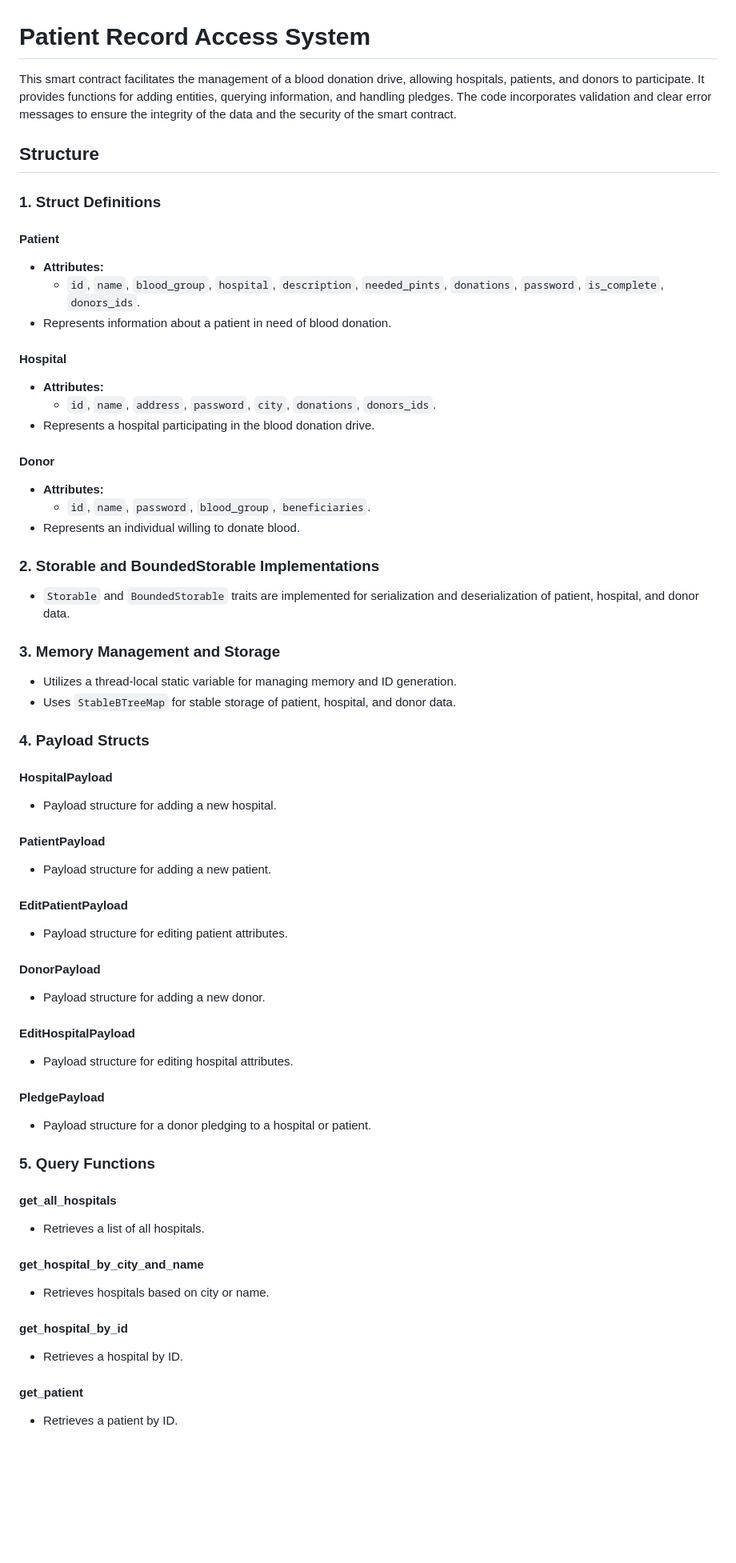
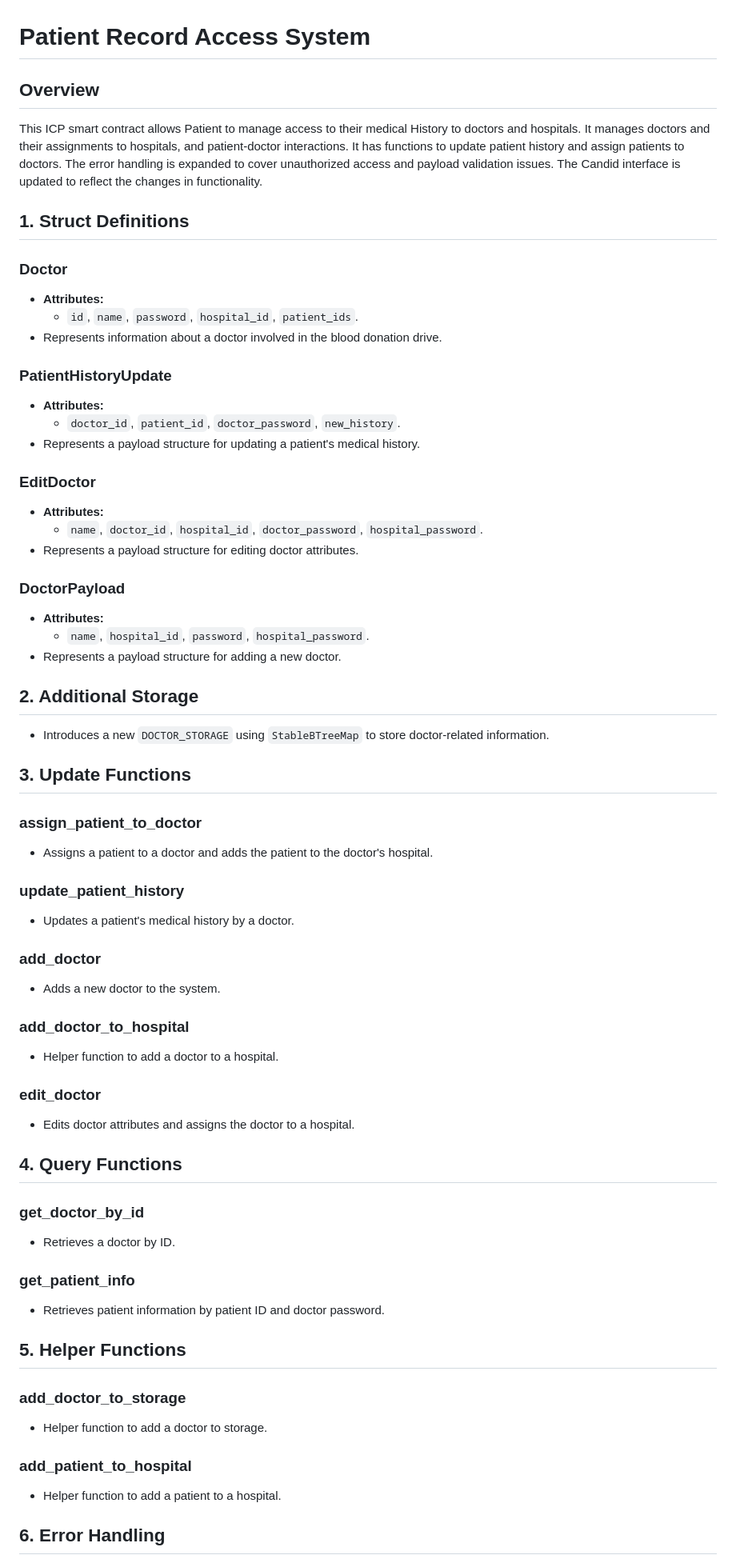
Before and after one commit to phellister/patient-record-access-system, a Markdown page: README.md, the part around one of its changes. Shown at 80% size. Drawn GitHub-style; blank space fills up the shorter version.

Commit message:
¯\_(ツ)_/¯

```diff
--- a/README.md
+++ b/README.md
@@ -1,79 +1,80 @@
 # Patient Record Access System
 
-This smart contract facilitates the management of a blood donation drive, allowing hospitals, patients, and donors to participate. It provides functions for adding entities, querying information, and handling pledges. The code incorporates validation and clear error messages to ensure the integrity of the data and the security of the smart contract.
+## Overview
 
-## Structure
+This ICP smart contract allows Patient to manage access to their medical History to doctors and hospitals. It manages doctors and their assignments to hospitals, and patient-doctor interactions. It has functions to update patient history and assign patients to doctors. The error handling is expanded to cover unauthorized access and payload validation issues. The Candid interface is updated to reflect the changes in functionality.
 
-### 1. Struct Definitions
+## 1. Struct Definitions
 
-#### Patient
+### Doctor
 
 - **Attributes:**
-  - `id`, `name`, `blood_group`, `hospital`, `description`, `needed_pints`, `donations`, `password`, `is_complete`, `donors_ids`.
-- Represents information about a patient in need of blood donation.
+  - `id`, `name`, `password`, `hospital_id`, `patient_ids`.
+- Represents information about a doctor involved in the blood donation drive.
 
-#### Hospital
+### PatientHistoryUpdate
 
 - **Attributes:**
-  - `id`, `name`, `address`, `password`, `city`, `donations`, `donors_ids`.
-- Represents a hospital participating in the blood donation drive.
+  - `doctor_id`, `patient_id`, `doctor_password`, `new_history`.
+- Represents a payload structure for updating a patient's medical history.
 
-#### Donor
+### EditDoctor
 
 - **Attributes:**
-  - `id`, `name`, `password`, `blood_group`, `beneficiaries`.
-- Represents an individual willing to donate blood.
+  - `name`, `doctor_id`, `hospital_id`, `doctor_password`, `hospital_password`.
+- Represents a payload structure for editing doctor attributes.
 
-### 2. Storable and BoundedStorable Implementations
+### DoctorPayload
 
-- `Storable` and `BoundedStorable` traits are implemented for serialization and deserialization of patient, hospital, and donor data.
+- **Attributes:**
+  - `name`, `hospital_id`, `password`, `hospital_password`.
+- Represents a payload structure for adding a new doctor.
 
-### 3. Memory Management and Storage
+## 2. Additional Storage
 
-- Utilizes a thread-local static variable for managing memory and ID generation.
-- Uses `StableBTreeMap` for stable storage of patient, hospital, and donor data.
+- Introduces a new `DOCTOR_STORAGE` using `StableBTreeMap` to store doctor-related information.
 
-### 4. Payload Structs
+## 3. Update Functions
 
-#### HospitalPayload
+### assign_patient_to_doctor
 
-- Payload structure for adding a new hospital.
+- Assigns a patient to a doctor and adds the patient to the doctor's hospital.
 
-#### PatientPayload
+### update_patient_history
 
-- Payload structure for adding a new patient.
+- Updates a patient's medical history by a doctor.
 
-#### EditPatientPayload
+### add_doctor
 
-- Payload structure for editing patient attributes.
+- Adds a new doctor to the system.
 
-#### DonorPayload
+### add_doctor_to_hospital
 
-- Payload structure for adding a new donor.
+- Helper function to add a doctor to a hospital.
 
-#### EditHospitalPayload
+### edit_doctor
 
-- Payload structure for editing hospital attributes.
+- Edits doctor attributes and assigns the doctor to a hospital.
 
-#### PledgePayload
+## 4. Query Functions
 
-- Payload structure for a donor pledging to a hospital or patient.
+### get_doctor_by_id
 
-### 5. Query Functions
+- Retrieves a doctor by ID.
 
-#### get_all_hospitals
+### get_patient_info
 
-- Retrieves a list of all hospitals.
+- Retrieves patient information by patient ID and doctor password.
 
-#### get_hospital_by_city_and_name
+## 5. Helper Functions
 
-- Retrieves hospitals based on city or name.
+### add_doctor_to_storage
 
-#### get_hospital_by_id
+- Helper function to add a doctor to storage.
 
-- Retrieves a hospital by ID.
+### add_patient_to_hospital
 
-#### get_patient
+- Helper function to add a patient to a hospital.
 
-- Retrieves a patient by ID.
+## 6. Error Handling
 
```
Also changed, not shown: other parts of README.md (+2 -34 lines).
